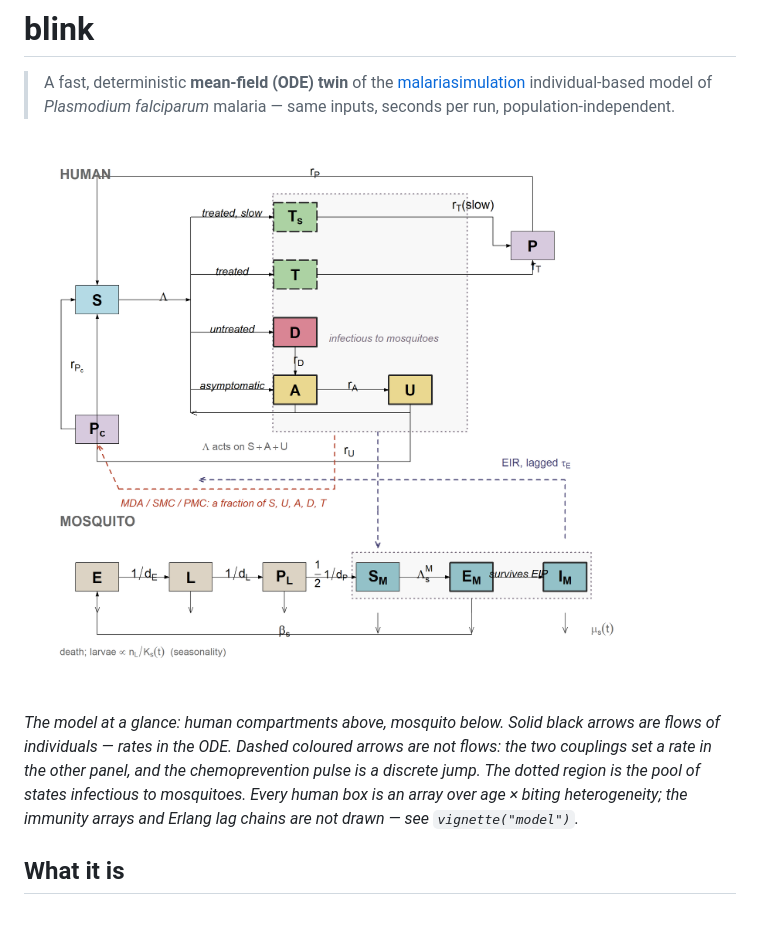
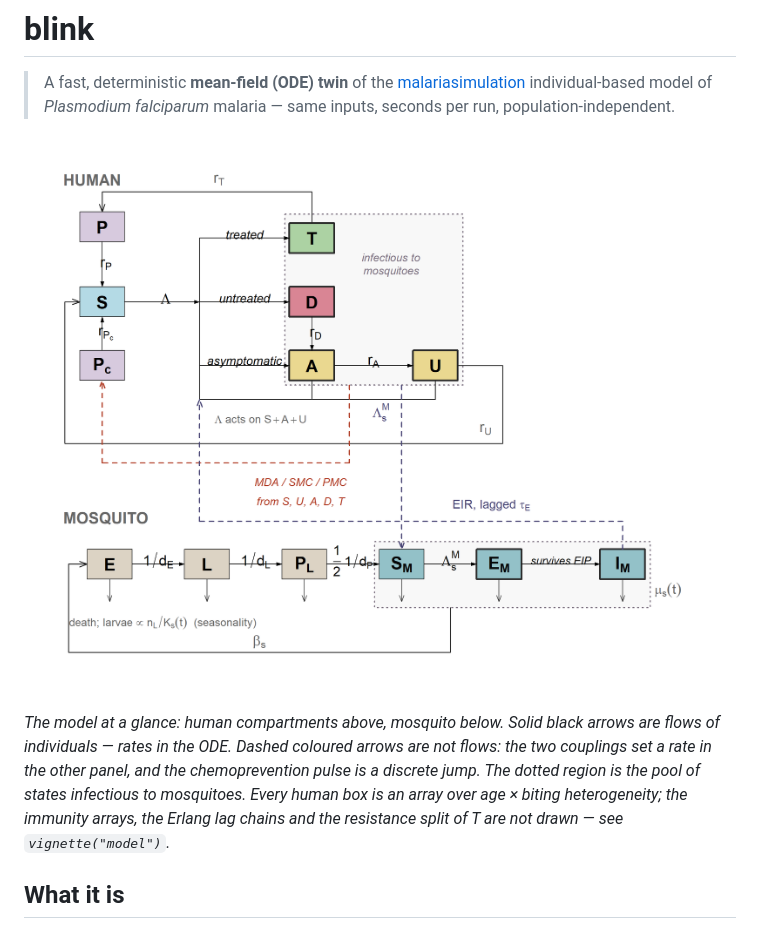
Before and after one commit to pwinskill/fleet, a Markdown page: README.md, the part around the change. Drawn GitHub-style; pictures changed too: man/figures/model_flow.png.

Commit message:
docs: simplify the flow diagram and fix its loose arrow and box overlaps
* Drop the resistance split from the figure. The treated state is now a single
  T; the model still splits it into T/T_slow when resistance is on, and the
  vignette appendix (B.4) documents that. The infection hazard now fans three
  ways rather than four.
* The EIR coupling arrow terminated in mid-air 0.93 units below the infection
  spine. It now lands on the spine foot, which was moved below the at-risk
  feeder lane to give it a clear terminus.
* Lines through boxes, all fixed:
    - the U -> S return riser ran straight through the P_c box (both sat at
      x = 0.80); it now returns down the far left and enters S from the left,
      so S takes its three returns on three genuinely different sides;
    - the chemoprevention arrow into P_c was drawn diagonally, breaking the
      orthogonal grammar; it is now a proper orthogonal path.
* Rebuilt the geometry around explicit named lanes rather than ad-hoc
  coordinates, and replaced the mixed flodia turny/bendx calls with one
  orthogonal `path()` helper so every route is written out and checkable.

Verified by instrumenting graphics::rect/segments/arrows and testing every
drawn segment against every compartment box: 0 lines through boxes, 0
non-orthogonal segments. Checked at a 700 px render, which is the width the
figure is actually displayed at.

Section 2 prose, the figure alt text and the README caption updated to match.

Co-Authored-By: Claude Opus 5 <noreply@anthropic.com>

```diff
--- a/README.md
+++ b/README.md
@@ -9,8 +9,8 @@ arrows are flows of individuals — rates in the ODE. Dashed coloured arrows are
 not flows: the two couplings set a rate in the other panel, and the
 chemoprevention pulse is a discrete jump. The dotted region is the pool of states
 infectious to mosquitoes. Every human box is an array over age × biting
-heterogeneity; the immunity arrays and Erlang lag chains are not drawn — see
-`vignette("model")`.*
+heterogeneity; the immunity arrays, the Erlang lag chains and the resistance split
+of T are not drawn — see `vignette("model")`.*
 
 ## What it is
 
```
Also changed, not shown: vignettes/model_flow.png, 2 other files.
